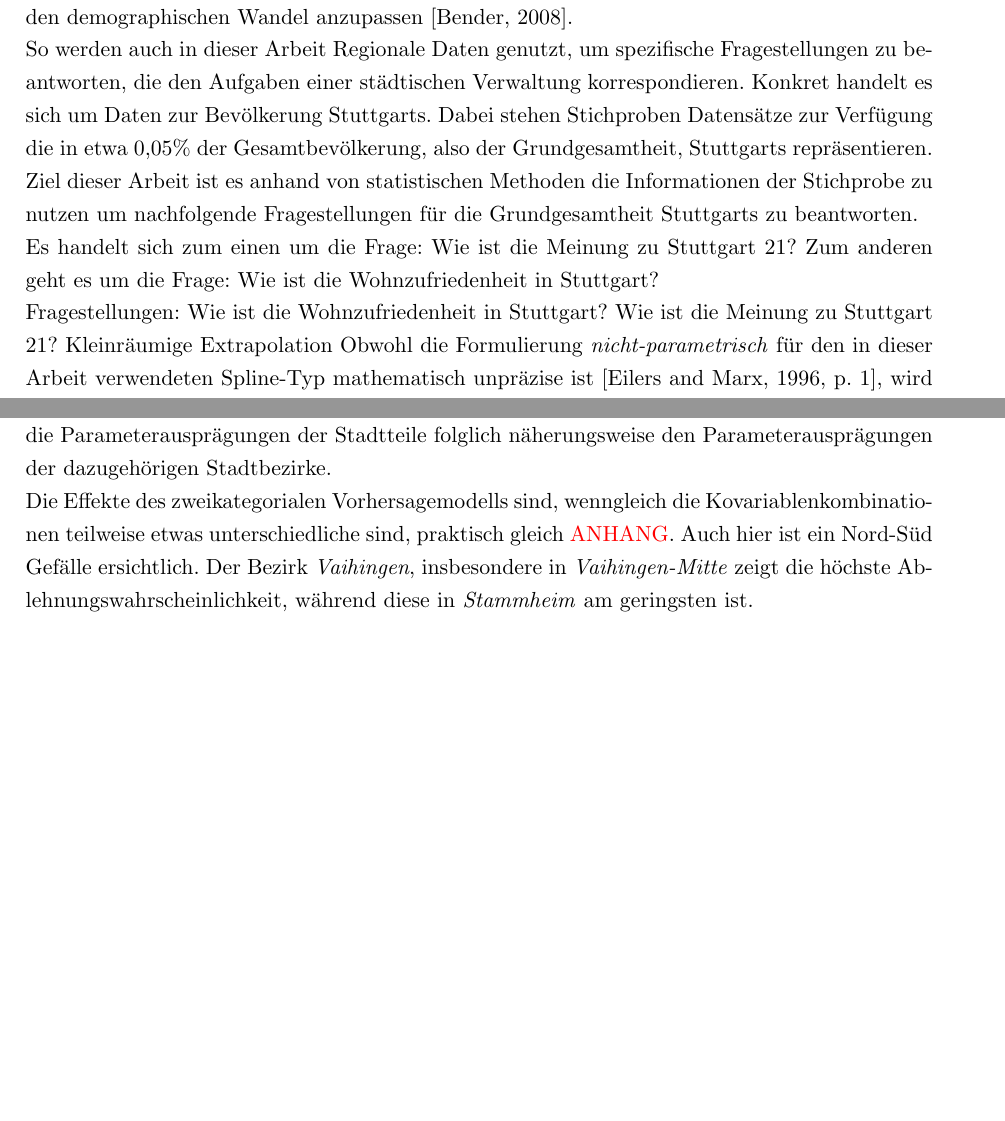
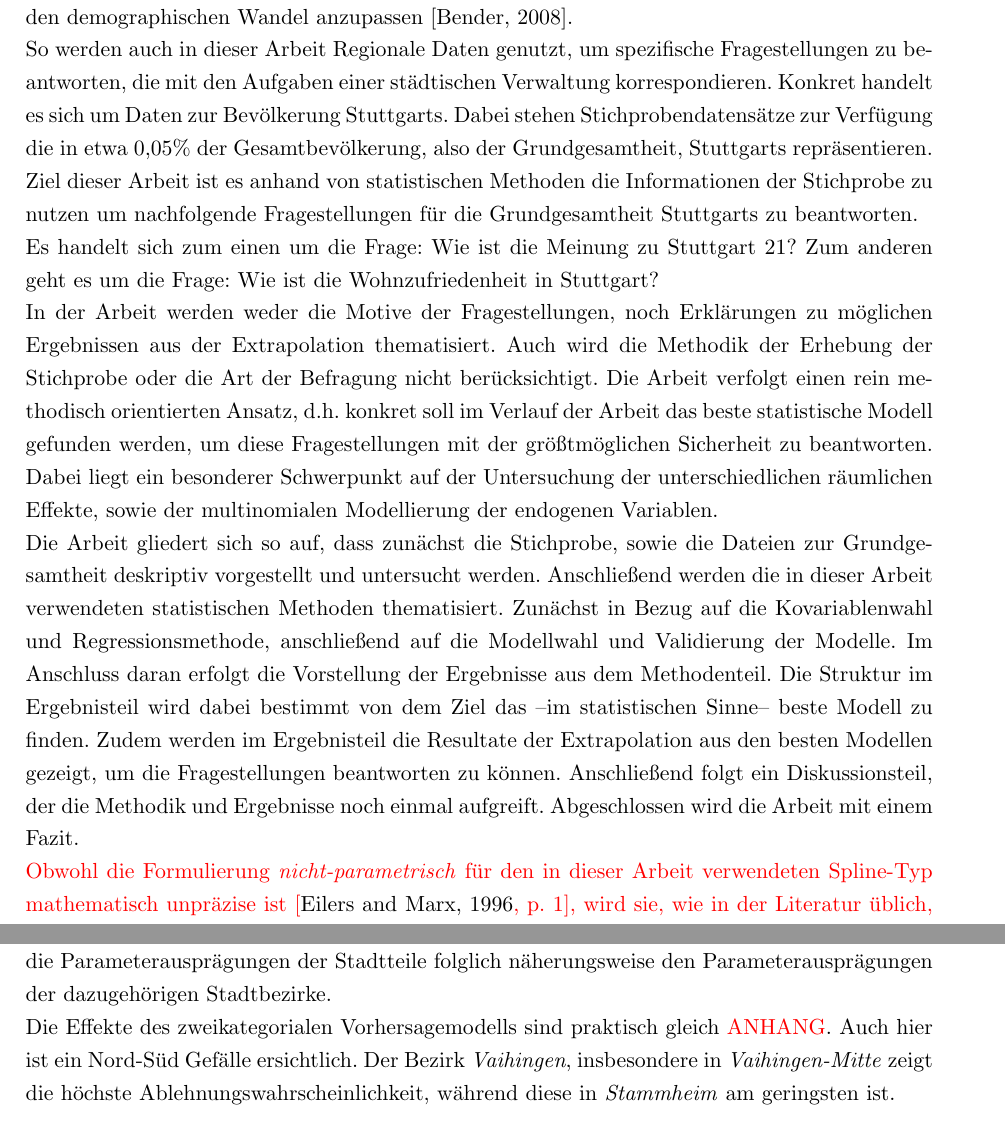
Before and after one commit to alexanderlange53/Statistical-Practical, a LaTeX document (Essay/HAs.tex): two parts of pages 5 and 22 of 40, joined at a grey line, cut so that both start at the same text, the shorter picture padded with empty space. Compiled offline with pdfLaTeX.

Commit message:
Einleitung

```diff
--- a/Essay/HAs.tex
+++ b/Essay/HAs.tex
@@ -78,12 +78,14 @@
 
 \section{Einleitung}
 Kleinräumige Extrapolation von Umfragedaten besitzt vor allem eine hohe Relevanz bei Städten, Kommunen und Gemeinden um städtische oder ländliche Planung auf wissenschaftlich fundierten Erkenntnissen voranzutreiben \cite{Planung}. Dabei kann die konkrete Fragestellung bzw. das Anwendungsgebiet sehr vielfältig sein. Es kann genutzt werden, um z.B. Landschaftsbilder nach den Vorstellungen und im Einvernehmen mit den Einwohnern einer Region zu Planen \cite{Natur}, oder um die Infrastruktur von Kommunen den Bedürfnissen der Bürger durch den demographischen Wandel anzupassen \cite{Lubeck}.\\
-So werden auch in dieser Arbeit Regionale Daten genutzt, um spezifische Fragestellungen zu beantworten, die den Aufgaben einer städtischen Verwaltung korrespondieren. Konkret handelt es sich um Daten zur Bevölkerung Stuttgarts. Dabei stehen Stichproben Datensätze zur Verfügung die in etwa 0,05\% der Gesamtbevölkerung, also der Grundgesamtheit, Stuttgarts repräsentieren. Ziel dieser Arbeit ist es anhand von statistischen Methoden die Informationen der Stichprobe zu nutzen um nachfolgende Fragestellungen für die Grundgesamtheit Stuttgarts zu beantworten.\\
-Es handelt sich zum einen um die Frage: Wie ist die Meinung zu Stuttgart 21? Zum anderen geht es um die Frage: Wie ist die Wohnzufriedenheit in Stuttgart?
+So werden auch in dieser Arbeit Regionale Daten genutzt, um spezifische Fragestellungen zu beantworten, die mit den Aufgaben einer städtischen Verwaltung korrespondieren. Konkret handelt es sich um Daten zur Bevölkerung Stuttgarts. Dabei stehen Stichprobendatensätze zur Verfügung die in etwa 0,05\% der Gesamtbevölkerung, also der Grundgesamtheit, Stuttgarts repräsentieren. Ziel dieser Arbeit ist es anhand von statistischen Methoden die Informationen der Stichprobe zu nutzen um nachfolgende Fragestellungen für die Grundgesamtheit Stuttgarts zu beantworten.\\
+Es handelt sich zum einen um die Frage: Wie ist die Meinung zu Stuttgart 21? Zum anderen geht es um die Frage: Wie ist die Wohnzufriedenheit in Stuttgart?\\
+In der Arbeit werden weder die Motive der Fragestellungen, noch Erklärungen zu möglichen Ergebnissen aus der Extrapolation thematisiert. Auch wird die Methodik der Erhebung der Stichprobe oder die Art der Befragung nicht berücksichtigt. Die Arbeit verfolgt einen rein methodisch orientierten Ansatz, d.h. konkret soll im Verlauf der Arbeit das beste statistische Modell gefunden werden, um diese Fragestellungen mit der größtmöglichen Sicherheit zu beantworten. Dabei liegt ein besonderer Schwerpunkt auf der Untersuchung der unterschiedlichen räumlichen Effekte, sowie der multinomialen Modellierung der endogenen Variablen.\\
+Die Arbeit gliedert sich so auf, dass zunächst die Stichprobe, sowie die Dateien zur Grundgesamtheit deskriptiv vorgestellt und untersucht werden. Anschließend werden die in dieser Arbeit verwendeten statistischen Methoden thematisiert. Zunächst in Bezug auf die Kovariablenwahl und Regressionsmethode, anschließend auf die Modellwahl und Validierung der Modelle. Im Anschluss daran erfolgt die Vorstellung der Ergebnisse aus dem Methodenteil. Die Struktur im Ergebnisteil wird dabei bestimmt von dem Ziel das --im statistischen Sinne-- beste Modell zu finden. Zudem werden im Ergebnisteil die Resultate der Extrapolation aus den besten Modellen gezeigt, um die Fragestellungen beantworten zu können. Anschließend folgt ein Diskussionsteil, der die Methodik und Ergebnisse noch einmal aufgreift. Abgeschlossen wird die Arbeit mit einem Fazit.
 
-Fragestellungen: Wie ist die Wohnzufriedenheit in Stuttgart? Wie ist die Meinung zu Stuttgart 21? Kleinräumige Extrapolation
-Obwohl die Formulierung \textit{nicht-parametrisch} für den in dieser Arbeit verwendeten Spline-Typ mathematisch unpräzise ist \cite[p. 1]{eilers1996}, wird sie, wie in der Literatur üblich, synonym für \textit{semiparametrisch} verwendet.
-Modllierung hat zwei Aussagen: 1. Parameterbeschriebung-Interpretation des Modells, 2. Extrapolation: Prognose
+\textcolor{red}{Obwohl die Formulierung \textit{nicht-parametrisch} für den in dieser Arbeit verwendeten Spline-Typ mathematisch unpräzise ist \cite[p. 1]{eilers1996}, wird sie, wie in der Literatur üblich, synonym für \textit{semiparametrisch} verwendet.
+Modllierung hat zwei Aussagen: 1. Parameterbeschriebung-Interpretation des Modells, 2. Extrapolation: Prognose}
+
 \newpage
 
 %=================================================== Main Part  ====================================================%
@@ -496,7 +498,7 @@ Für die Extrapolation wurden dementsprechend nur geoadditive verwendet.\\
 Das erste geoadditive Modell zur Modellierung der Meinung zu Stuttgart 21 mit dreikategorialer Response (\textit{Zustimmung}, \textit{Neutral} und \textit{Ablehnung}) und kontinuierlichem räumlichen Trend wird im Folgenden näher erläutert. Aus Abbildung \ref{GKParam} und \textcolor{red}{Tabelle X} geht die Signifikanz der Modellparameter hervor. Hierbei ist zu beachten, dass \textit{Zustimmung} mit 1 und \textit{Ablehnung} mit 3 kodiert wurde. Je höher der Effekt, desto höher ist also die Wahrscheinlichkeit der \textit{Ablehnung}. Die \textit{Altersklasse des Befragten} zeigte einen stark nichtlinearen Trend. Die Wahrscheinlichkeit der Ablehnungswahrscheinlichkeit ist in den jüngeren Altersklassen bis 2 am geringsten. Sie steigt bis zu ihrem Höhepunkt bei Altersklasse  4,5 an und fällt dann relativ stark wieder ab. \textcolor{red}{gucken, was die AKL bedeutetn} Die Personenzahl im Haushalt ging, entgegen der Erwartungen, parametrisch in das Modell ein. Der Effekt zeigt einen stark negativen linearen Trend. Die Wahrscheinlichkeit der \textit{Ablehnung} ist also in Single-Haushalten mit deutlichem Abstand am höchsten. Die Kategorien des Familienstands unterscheiden sich zwar nicht signifikant von 0, werden jedoch aufgrund der leichten AIC Verringerung dennoch berücksichtigt. Es ist ersichtlich, dass \textit{geschiedene} und \textit{ledige} Bürger eher eine ablehnende Haltung gegenüber Stuttgart 21 zeigen \textit{verheiratete} oder \textit{verwitwete}. Deutlicher sind die Effekte der Nationalität und des Geschlechts. \textit{Deutsche} Bürger zeigen eine signifikant höhere Ablehnungswahrscheinlichkeit als ausländische Bürger. Der Unterschied zwischen den Geschlechtern ist etwa ebenso stark. Männer haben eine geringere Ablehnungswahrscheinlichkeit als Frauen. Die Kovariablenausprägungen finden sich in näherungsweise gleicher Ausprägung in allen dreikategorialen geoadditiven Vorhersagemodellen der Meinung zu Stuttgart 21 (TAB) \textcolor{red}{Tabellen der GAM im Anhang}. Ausnahme bildet einzig der Familienstand im diskreten räumlichen Modell auf Stadtbezirksebene, welcher nach schrittweiser AIC Analyse nicht in dieses Modell eingeflossen ist.\\
 Die visuelle Überprüfung der unterschiedlichen Parameterausprägungen der räumlichen Effekte (Abbildung \ref{rEffS21}) offenbart ein deutliches Nord-Süd Gefälle der Ablehnungswahrscheinlichkeit. In \textit{Stammheim} im äußersten Norden ist der räumliche Einfluss auf den Prädiktor bei allen drei räumlichen Modellen unter -0,1 und damit am geringsten in ganz Stuttgart. Des weiteren ist die Ablehnungswahrscheinlichkeit in den nördlichen Bezirken \textit{Zuffenhausen}, \textit{Münster} und \textit{Bad Cannstadt} im Vergleich zu allen Stadtteilen sehr gering. Die Ablehnungswahrscheinlichkeit steigt tendenziell in südlicher Richtung. Etwa in der Mitte der Stadt, verlaufend vom Stadtbezirk \textit{Weilimsdorf} im Westen über \textit{Feuerbach}, \textit{Mitte} und \textit{Wangen} bis nach \textit{Obertürkheim} im Osten, ist der räumliche Modelleinfluss nahe 0. Südlich dieser Linie steigen die Parameterausprägungen tendenziell in südwestlicher Richtung. Im Bezirk \textit{Vaihingen} sind mit deutlichem Abstand die höchste Ablehnungswahrscheinlichkeiten zu sehen. Dieser grundsätzliche Trend ist in allen drei Modellen ähnlich ausgeprägt. Nach Stadtteilen aufgelöst (Abbildung \ref{rEffS21} (c)) lassen sich die räumlichen Trends jedoch noch kleinräumiger darstellen. Innerhalb des südlichen Bereichs (in dem die Ablehnung tendenziell höher ist) sind in dieser Auflösungsebene Hot-Spots sichtbar. So zeigt sich, dass die Ablehnungswahrscheinlichkeit innerhalb \textit{Vaihingens} inhomogen verteilt ist. Das Stadtteil \textit{Vaihingen-Mitte} zeigt die höchste Parameterausprägung aller Stuttgarter Stadtteile. Die Parameter der anderen Stadtteile \textit{Vaihingens} sind deutlich kleiner. Aus diesen Grunde ist die Skala der Parameterausprägung auf Stadtteilebene (Abbildung \ref{rEffS21} (c)) höher als auf Stadtbezirksebene Abbildung \ref{rEffS21} (b)). Weitere nennenswerte Abweichungen der Stadtteile innerhalb ihrer Bezirke ergeben sich nur noch in dem relativ großen Bezirk \textit{West}. Während die Haltung in \textit{Solitude} eher \textit{zustimmend} ist, nehmen Bürger aus \textit{Kräherwald} und \textit{Wildpark} eher eine Ablehnende Haltung ein. Dieser Stadtbezirk nimmt eine Sonderstellung ein, da er sehr wenige, in den Stadtteilen \textit{Kräherwald} und \textit{Wildpark} gar keine, Beobachtungen zeigt. Die Parameterausprägung ist demnach stark von den Nachbarregionen getrieben. In allen anderen Stadtbezirken Stuttgarts ist die Parameterausprägung innerhalb der Stadtteile vergleichsweise homogen. Hier entsprechen die Parameterausprägungen der Stadtteile folglich näherungsweise den Parameterausprägungen der dazugehörigen Stadtbezirke.
 \\
-Die Effekte des zweikategorialen Vorhersagemodells sind, wenngleich die Kovariablenkombinationen teilweise etwas unterschiedliche sind, praktisch gleich \textcolor{red}{ANHANG}. Auch hier ist ein Nord-Süd Gefälle ersichtlich. Der Bezirk \textit{Vaihingen}, insbesondere in \textit{Vaihingen-Mitte} zeigt die höchste Ablehnungswahrscheinlichkeit, während diese in \textit{Stammheim} am geringsten ist.\\
+Die Effekte des zweikategorialen Vorhersagemodells sind praktisch gleich \textcolor{red}{ANHANG}. Auch hier ist ein Nord-Süd Gefälle ersichtlich. Der Bezirk \textit{Vaihingen}, insbesondere in \textit{Vaihingen-Mitte} zeigt die höchste Ablehnungswahrscheinlichkeit, während diese in \textit{Stammheim} am geringsten ist.\\
 
 
 \begin{figure}[h]
```
Also changed, not shown: Essay/HAs.tex (2 more changed lines), 2 other files.
